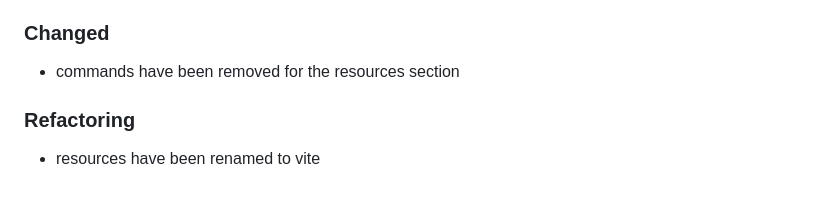
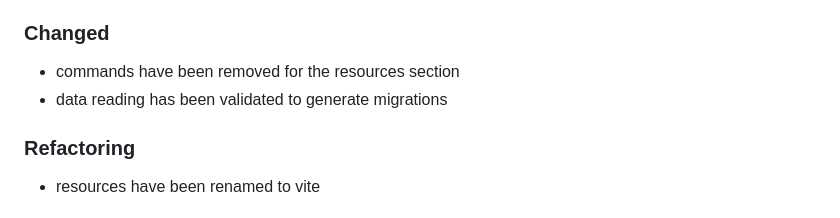
Before and after one commit to lion-packages/bundle, a Markdown page: CHANGELOG.md, the part around the change. GitHub-like rendering.

Commit message:
docs: updated changelog

```diff
--- a/CHANGELOG.md
+++ b/CHANGELOG.md
@@ -8,6 +8,7 @@
 
 ### Changed
 - commands have been removed for the resources section
+- data reading has been validated to generate migrations
 
 ### Refactoring
 - resources have been renamed to vite
```
